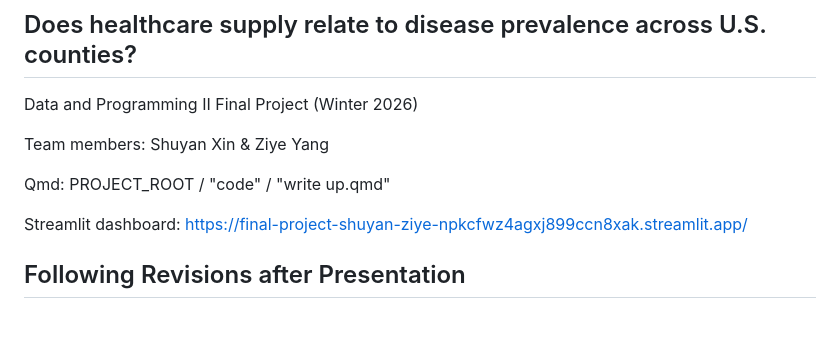
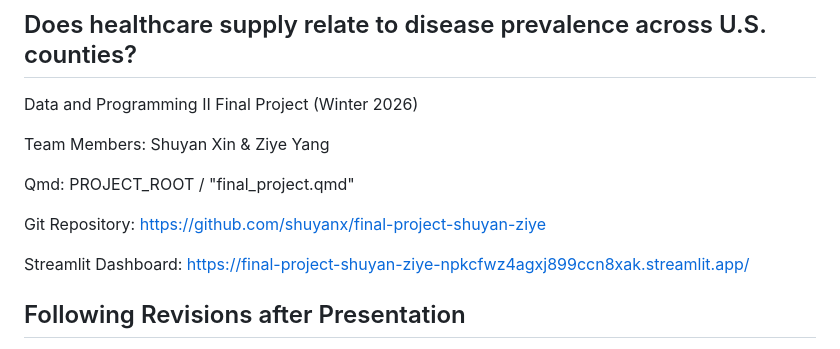
Before and after one commit to shuyanx/final-project-shuyan-ziye, a Markdown page: README.md, the part around the change. Drawn GitHub-style; blank space fills up the shorter version.

Commit message:
Revise team members and project links in README
Updated team member names and project links in README.

```diff
--- a/README.md
+++ b/README.md
@@ -2,12 +2,14 @@
 ## Does healthcare supply relate to disease prevalence across U.S. counties?
 Data and Programming II Final Project (Winter 2026)
 
-Team members:
+Team Members:
 Shuyan Xin & Ziye Yang
 
-Qmd: PROJECT_ROOT / "code" / "write up.qmd"
+Qmd: PROJECT_ROOT / "final_project.qmd"
 
-Streamlit dashboard: https://final-project-shuyan-ziye-npkcfwz4agxj899ccn8xak.streamlit.app/
+Git Repository: https://github.com/shuyanx/final-project-shuyan-ziye
+
+Streamlit Dashboard: https://final-project-shuyan-ziye-npkcfwz4agxj899ccn8xak.streamlit.app/
 
 ## Following Revisions after Presentation
 We received constructive suggestions from Professor Ganong after the March 3 presentation, and we made improvements and clarifications accordingly.
```
